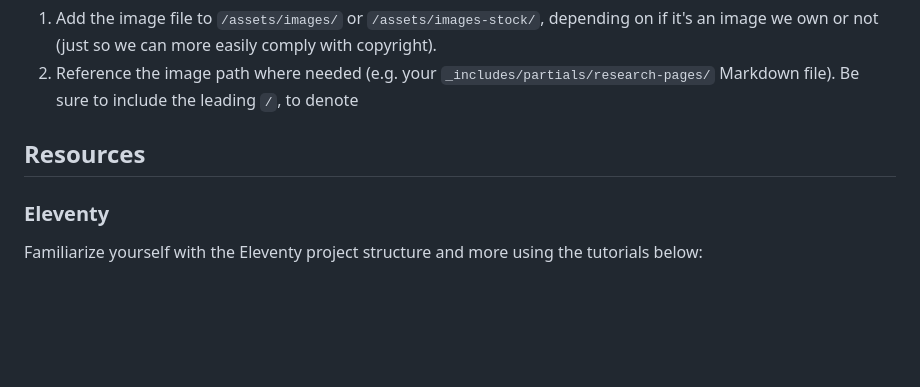
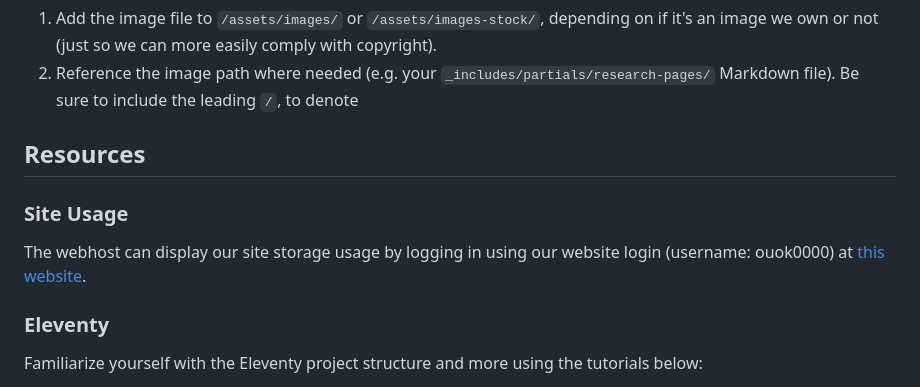
Before and after one commit to airou-lab/website, a Markdown page: README.md, the part around the change. GitHub-like rendering; blank space fills up the shorter version.

Commit message:
Added Site Usage Monitor to README

```diff
--- a/README.md
+++ b/README.md
@@ -54,6 +54,9 @@ You can add extra images, headings, tables, strikethrough, underline, etc. using
 
 ## Resources
 
+### Site Usage
+The webhost can display our site storage usage by logging in using our website login (username: ouok0000) at [this website](https://ouwww.ou.edu/usage_web.php).
+
 ### Eleventy
 Familiarize yourself with the Eleventy project structure and more using the tutorials below:
 - https://learneleventyfromscratch.com/
```
